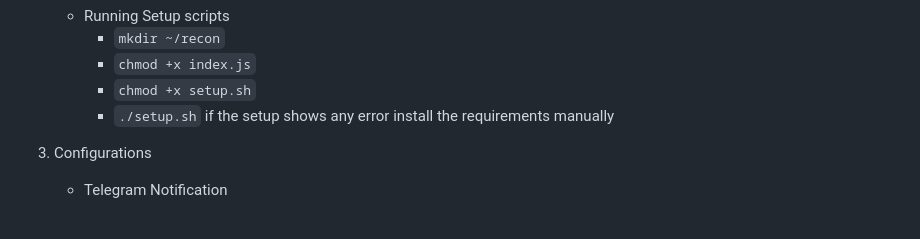
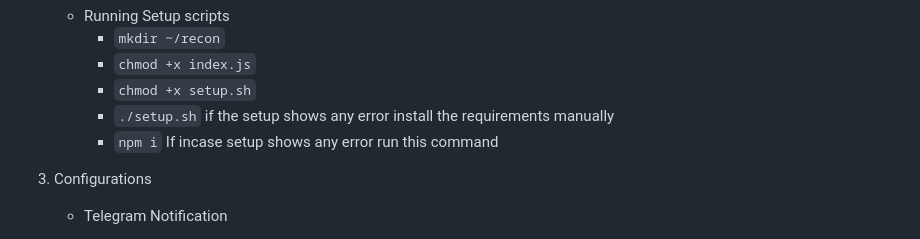
Before and after one commit to Cappricio-Securities/ghostrecon, a Markdown page: README.md, the part around the change. Rendered like a GitHub page.

```diff
--- a/README.md
+++ b/README.md
@@ -56,6 +56,7 @@
       -  `chmod +x index.js`
       -  `chmod +x setup.sh`
       -  `./setup.sh` if the setup shows any error install the requirements manually
+      -  ` npm i ` If incase setup shows any error run this command
 
 4. Configurations
    - Telegram Notification
```
